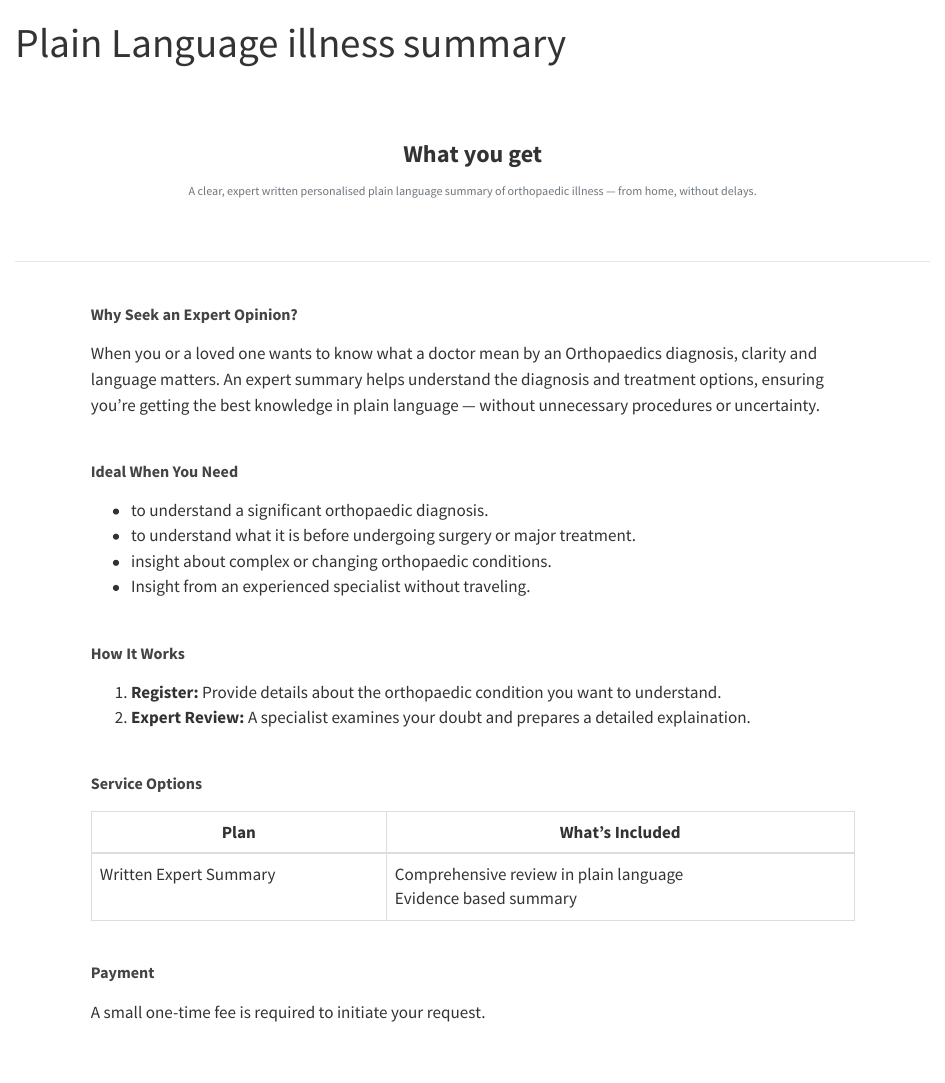
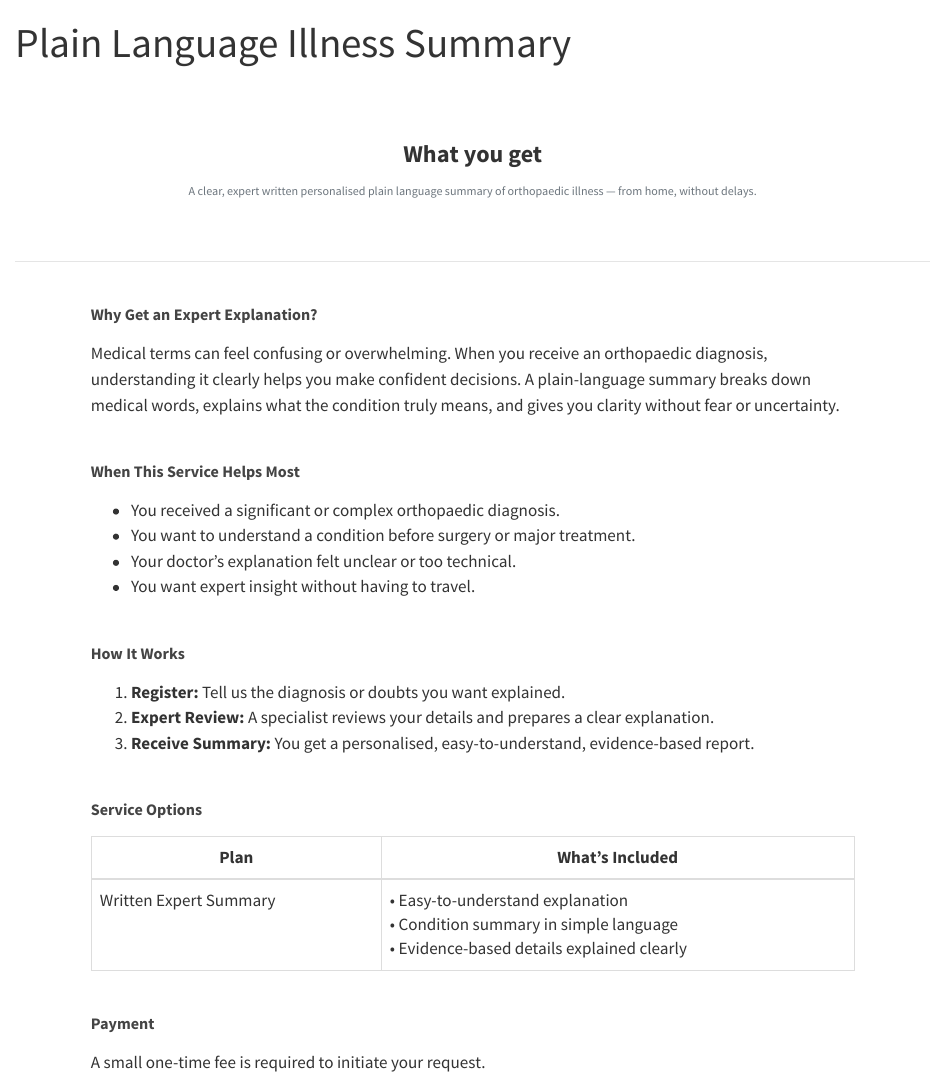
Before and after one commit to drkmenon/clinicalopinion, a Quarto document (index.qmd): the page in a window 1100 px wide, from its top. Rendered offline with R 4.5, knitr and Pandoc in place of Quarto, with nearby package versions.

Commit message:
simplify diagnosis

```diff
--- a/index.qmd
+++ b/index.qmd
@@ -1,5 +1,5 @@
 ---
-title: "Plain Language illness summary"
+title: "Plain Language Illness Summary"
 format:
   html:
     theme: cosmo
@@ -14,25 +14,26 @@ format:
 </div>
 
 <section>
-  <div class="section-title">Why Seek an Expert Opinion?</div>
-  <p>When you or a loved one wants to know what a doctor mean by an Orthopaedics diagnosis, clarity and language matters. An expert summary helps understand the diagnosis and treatment options, ensuring you’re getting the best knowledge in plain language — without unnecessary procedures or uncertainty.</p>
+  <div class="section-title">Why Get an Expert Explanation?</div>
+  <p>Medical terms can feel confusing or overwhelming. When you receive an orthopaedic diagnosis, understanding it clearly helps you make confident decisions. A plain-language summary breaks down medical words, explains what the condition truly means, and gives you clarity without fear or uncertainty.</p>
 </section>
 
 <section>
-  <div class="section-title">Ideal When You Need</div>
+  <div class="section-title">When This Service Helps Most</div>
   <ul>
-    <li>to understand a significant orthopaedic diagnosis.</li>
-    <li>to understand what it is before undergoing surgery or major treatment.</li>
-    <li>insight about complex or changing orthopaedic conditions.</li>
-    <li>Insight from an experienced specialist without traveling.</li>
+    <li>You received a significant or complex orthopaedic diagnosis.</li>
+    <li>You want to understand a condition before surgery or major treatment.</li>
+    <li>Your doctor’s explanation felt unclear or too technical.</li>
+    <li>You want expert insight without having to travel.</li>
   </ul>
 </section>
 
 <section>
   <div class="section-title">How It Works</div>
   <ol>
-    <li><strong>Register:</strong> Provide details about the orthopaedic condition you want to understand.</li>
-    <li><strong>Expert Review:</strong> A specialist examines your doubt and prepares a detailed explaination.</li>
+    <li><strong>Register:</strong> Tell us the diagnosis or doubts you want explained.</li>
+    <li><strong>Expert Review:</strong> A specialist reviews your details and prepares a clear explanation.</li>
+    <li><strong>Receive Summary:</strong> You get a personalised, easy-to-understand, evidence-based report.</li>
   </ol>
 </section>
 
@@ -49,8 +50,9 @@ format:
       <tr>
         <td>Written Expert Summary</td>
         <td>
-          Comprehensive review in plain language<br>
-          Evidence based summary
+          • Easy-to-understand explanation<br>
+          • Condition summary in simple language<br>
+          • Evidence-based details explained clearly
       </tr>
     </tbody>
   </table>
```
Also changed, not shown: 1 other file.
